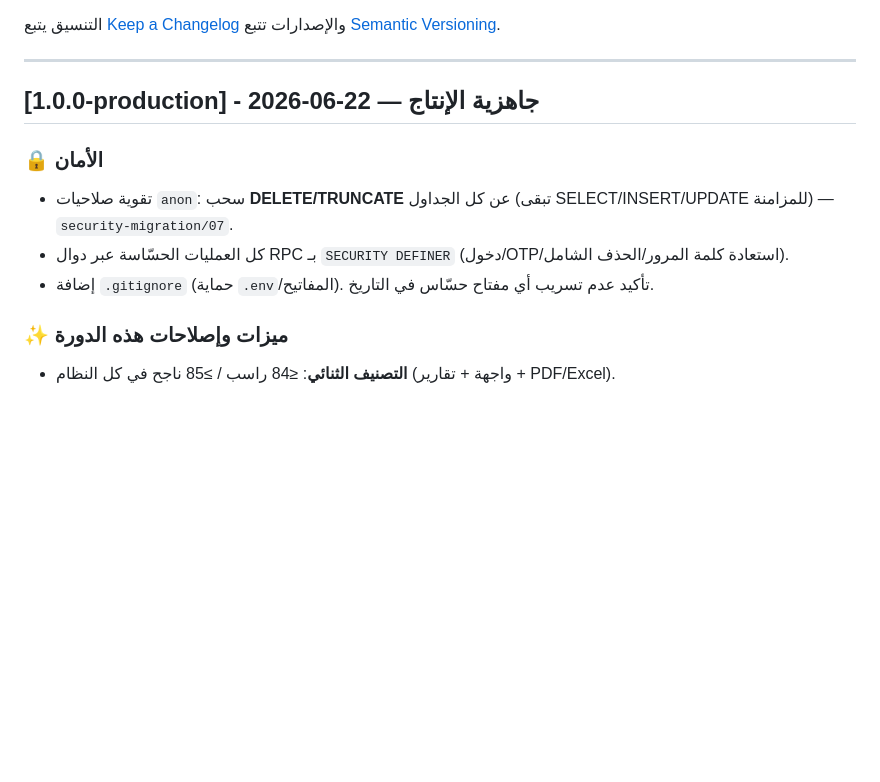
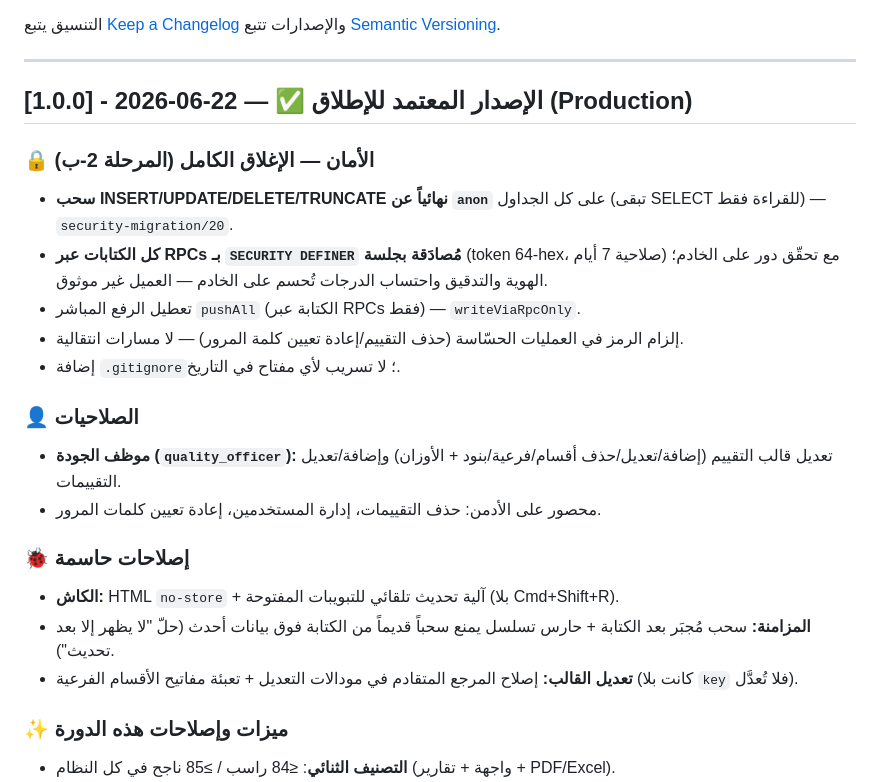
Before and after one commit to Kayed55/kayedkk, a Markdown page: docs/CHANGELOG.md, the part around the change. Rendered like a GitHub page; blank space fills up the shorter version.

Commit message:
docs: finalize v1.0.0 release notes — approved for production launch
Accurate final security state (phase 2-b lockdown: anon read-only, all
writes via authenticated SECURITY DEFINER RPCs), quality_officer perms,
cache + sync + criteria-edit fixes. System approved for launch.

Co-Authored-By: Claude Opus 4.8 (1M context) <noreply@anthropic.com>

```diff
--- a/docs/CHANGELOG.md
+++ b/docs/CHANGELOG.md
@@ -6,12 +6,23 @@
 
 ---
 
-## [1.0.0-production] - 2026-06-22 — جاهزية الإنتاج
+## [1.0.0] - 2026-06-22 — ✅ الإصدار المعتمد للإطلاق (Production)
 
-### 🔒 الأمان
-- تقوية صلاحيات `anon`: سحب **DELETE/TRUNCATE** عن كل الجداول (تبقى SELECT/INSERT/UPDATE للمزامنة) — `security-migration/07`.
-- كل العمليات الحسّاسة عبر دوال RPC بـ `SECURITY DEFINER` (دخول/OTP/استعادة كلمة المرور/الحذف الشامل).
-- إضافة `.gitignore` (حماية `.env`/المفاتيح). تأكيد عدم تسريب أي مفتاح حسّاس في التاريخ.
+### 🔒 الأمان — الإغلاق الكامل (المرحلة 2-ب)
+- **سحب INSERT/UPDATE/DELETE/TRUNCATE نهائياً عن `anon`** على كل الجداول (تبقى SELECT للقراءة فقط) — `security-migration/20`.
+- **كل الكتابات عبر RPCs بـ `SECURITY DEFINER` مُصادَقة بجلسة** (token 64-hex، صلاحية 7 أيام) مع تحقّق دور على الخادم؛ الهوية والتدقيق واحتساب الدرجات تُحسم على الخادم — العميل غير موثوق.
+- تعطيل الرفع المباشر `pushAll` (الكتابة عبر RPCs فقط) — `writeViaRpcOnly`.
+- إلزام الرمز في العمليات الحسّاسة (حذف التقييم/إعادة تعيين كلمة المرور) — لا مسارات انتقالية.
+- إضافة `.gitignore`؛ لا تسريب لأي مفتاح في التاريخ.
+
+### 👤 الصلاحيات
+- **موظف الجودة (`quality_officer`):** تعديل قالب التقييم (إضافة/تعديل/حذف أقسام/فرعية/بنود + الأوزان) وإضافة/تعديل التقييمات.
+- محصور على الأدمن: حذف التقييمات، إدارة المستخدمين، إعادة تعيين كلمات المرور.
+
+### 🐞 إصلاحات حاسمة
+- **الكاش:** HTML `no-store` + آلية تحديث تلقائي للتبويبات المفتوحة (بلا Cmd+Shift+R).
+- **المزامنة:** سحب مُجبَر بعد الكتابة + حارس تسلسل يمنع سحباً قديماً من الكتابة فوق بيانات أحدث (حلّ "لا يظهر إلا بعد تحديث").
+- **تعديل القالب:** إصلاح المرجع المتقادم في مودالات التعديل + تعبئة مفاتيح الأقسام الفرعية (كانت بلا `key` فلا تُعدَّل).
 
 ### ✨ ميزات وإصلاحات هذه الدورة
 - **التصنيف الثنائي**: ≤84 راسب / ≥85 ناجح في كل النظام (واجهة + تقارير + PDF/Excel).
```
